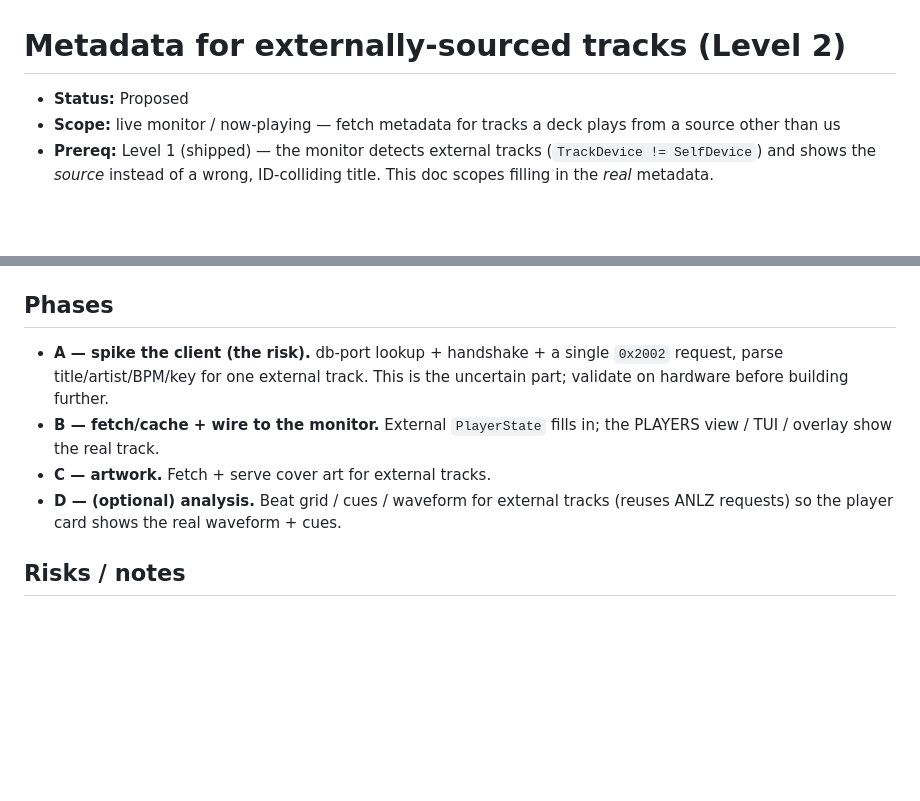
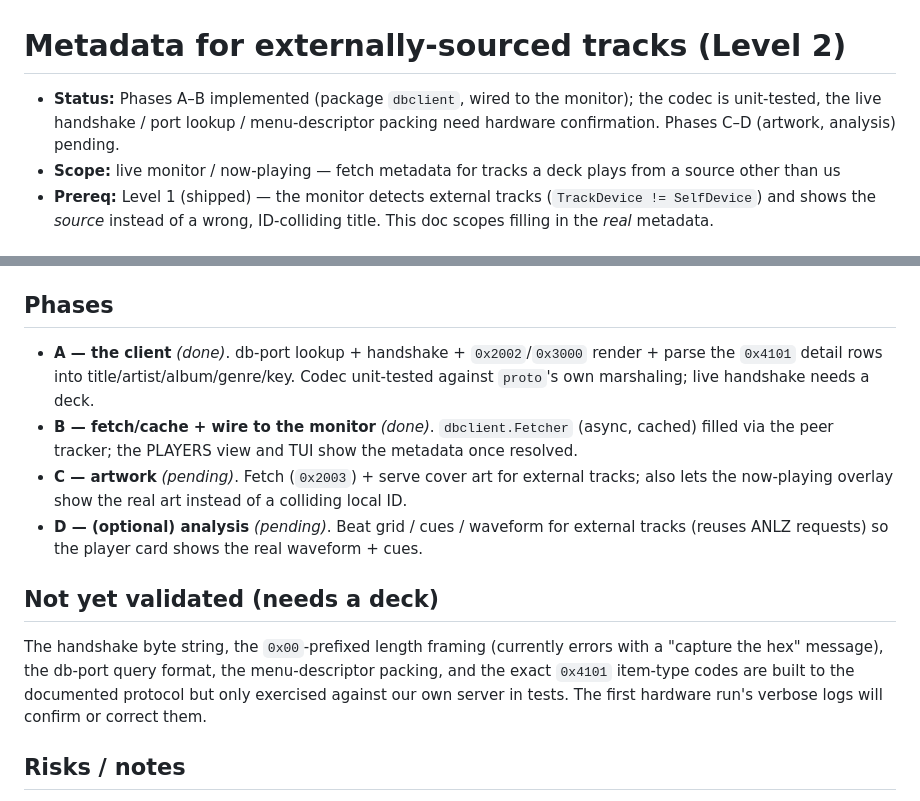
Before and after one commit to vynulldev/vynull, a Markdown page: docs/design/external-metadata.md, 2 parts joined by grey strips. Drawn GitHub-style; blank space fills up the shorter version.

Commit message:
docs/design: mark external-metadata phases A-B implemented
Update the Level 2 design note now that package dbclient ships: phases A
(client codec) and B (fetch/cache + monitor wiring) are done and
unit-tested; C (artwork) and D (analysis) remain, and the list of bits
that still need on-deck validation is called out explicitly.

```diff
--- a/docs/design/external-metadata.md
+++ b/docs/design/external-metadata.md
@@ -1,6 +1,8 @@
 # Metadata for externally-sourced tracks (Level 2)
 
-- **Status:** Proposed
+- **Status:** Phases A–B implemented (package `dbclient`, wired to the monitor);
+  the codec is unit-tested, the live handshake / port lookup / menu-descriptor
+  packing need hardware confirmation. Phases C–D (artwork, analysis) pending.
 - **Scope:** live monitor / now-playing — fetch metadata for tracks a deck plays
   from a source other than us
 - **Prereq:** Level 1 (shipped) — the monitor detects external tracks
@@ -47,14 +49,27 @@ framing is familiar — but the client handshake and menu-render flow are new.
 
 ## Phases
 
-- **A — spike the client (the risk).** db-port lookup + handshake + a single
-  `0x2002` request, parse title/artist/BPM/key for one external track. This is
-  the uncertain part; validate on hardware before building further.
-- **B — fetch/cache + wire to the monitor.** External `PlayerState` fills in;
-  the PLAYERS view / TUI / overlay show the real track.
-- **C — artwork.** Fetch + serve cover art for external tracks.
-- **D — (optional) analysis.** Beat grid / cues / waveform for external tracks
-  (reuses ANLZ requests) so the player card shows the real waveform + cues.
+- **A — the client** *(done)*. db-port lookup + handshake + `0x2002`/`0x3000`
+  render + parse the `0x4101` detail rows into title/artist/album/genre/key.
+  Codec unit-tested against `proto`'s own marshaling; live handshake needs a
+  deck.
+- **B — fetch/cache + wire to the monitor** *(done)*. `dbclient.Fetcher` (async,
+  cached) filled via the peer tracker; the PLAYERS view and TUI show the
+  metadata once resolved.
+- **C — artwork** *(pending)*. Fetch (`0x2003`) + serve cover art for external
+  tracks; also lets the now-playing overlay show the real art instead of a
+  colliding local ID.
+- **D — (optional) analysis** *(pending)*. Beat grid / cues / waveform for
+  external tracks (reuses ANLZ requests) so the player card shows the real
+  waveform + cues.
+
+## Not yet validated (needs a deck)
+
+The handshake byte string, the `0x00`-prefixed length framing (currently errors
+with a "capture the hex" message), the db-port query format, the menu-descriptor
+packing, and the exact `0x4101` item-type codes are built to the documented
+protocol but only exercised against our own server in tests. The first hardware
+run's verbose logs will confirm or correct them.
 
 ## Risks / notes
 
```
